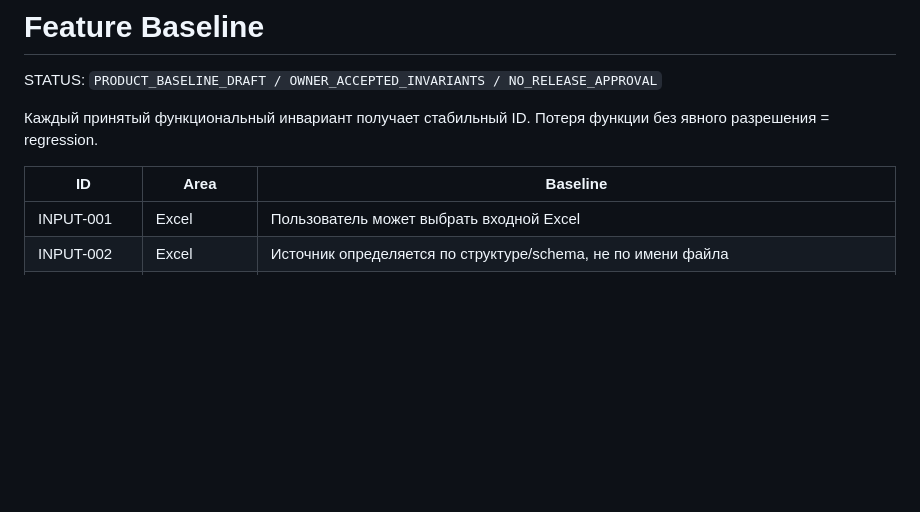
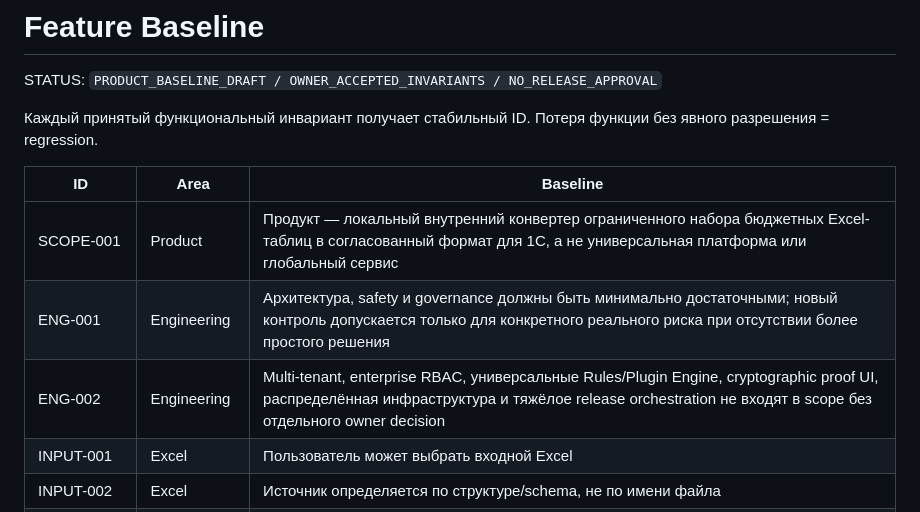
Before and after one commit to fitera2024-rgb/excel-transform-1c, a Markdown page: governance/FEATURE_BASELINE.md, the part around the change. Rendered like a GitHub page; blank space fills up the shorter version.

Commit message:
governance: baseline local scope and proportional engineering

```diff
--- a/governance/FEATURE_BASELINE.md
+++ b/governance/FEATURE_BASELINE.md
@@ -6,6 +6,9 @@ STATUS: `PRODUCT_BASELINE_DRAFT / OWNER_ACCEPTED_INVARIANTS / NO_RELEASE_APPROVA
 
 | ID | Area | Baseline |
 |---|---|---|
+| SCOPE-001 | Product | Продукт — локальный внутренний конвертер ограниченного набора бюджетных Excel-таблиц в согласованный формат для 1С, а не универсальная платформа или глобальный сервис |
+| ENG-001 | Engineering | Архитектура, safety и governance должны быть минимально достаточными; новый контроль допускается только для конкретного реального риска при отсутствии более простого решения |
+| ENG-002 | Engineering | Multi-tenant, enterprise RBAC, универсальные Rules/Plugin Engine, cryptographic proof UI, распределённая инфраструктура и тяжёлое release orchestration не входят в scope без отдельного owner decision |
 | INPUT-001 | Excel | Пользователь может выбрать входной Excel |
 | INPUT-002 | Excel | Источник определяется по структуре/schema, не по имени файла |
 | INPUT-003 | Excel | V1 использует уже подготовленный загрузочный диапазон и не реконструирует его из расчётных департаментских листов |
```
